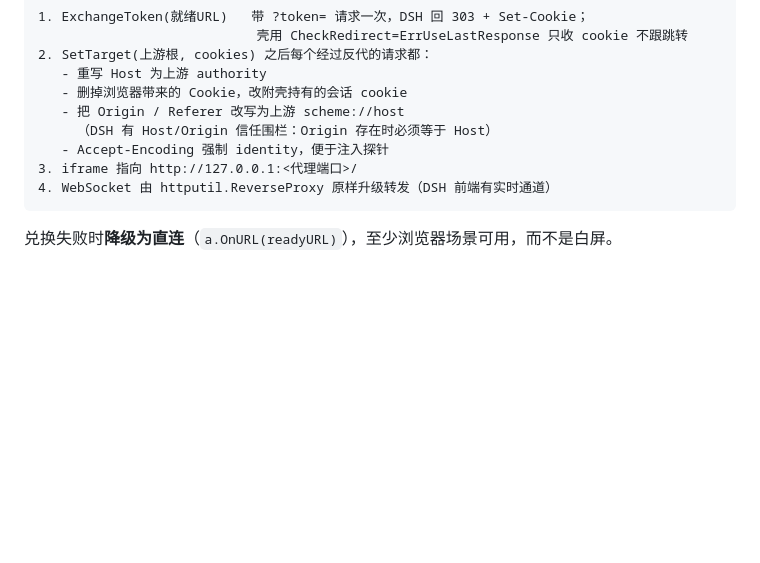
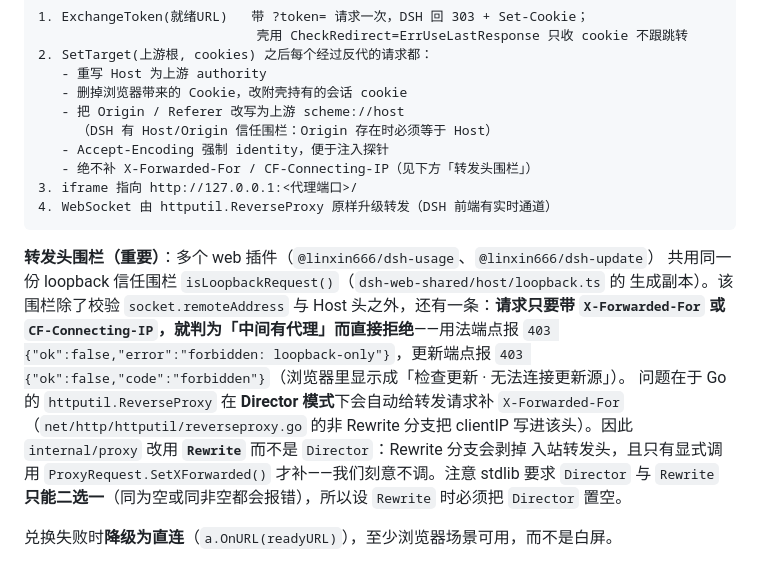
Before and after one commit to lebenito030/dsh-desktop-wails, a Markdown page: docs/02-architecture.md, the part around the change. Drawn GitHub-style; blank space fills up the shorter version.

Commit message:
docs: record the proxy forwarding-header fence
Explain in the cookie-in-proxy section why the shell proxy must use Rewrite
rather than Director, and why it must never add X-Forwarded-For or
CF-Connecting-IP: the shared plugin loopback fence treats a forwarding
header as proof of a proxy hop and answers 403.

````diff
--- a/docs/02-architecture.md
+++ b/docs/02-architecture.md
@@ -103,9 +103,23 @@ dsh web: http://127.0.0.1:<port>/?token=<登录令牌>
    - 把 Origin / Referer 改写为上游 scheme://host
      （DSH 有 Host/Origin 信任围栏：Origin 存在时必须等于 Host）
    - Accept-Encoding 强制 identity，便于注入探针
+   - 绝不补 X-Forwarded-For / CF-Connecting-IP（见下方「转发头围栏」）
 3. iframe 指向 http://127.0.0.1:<代理端口>/
 4. WebSocket 由 httputil.ReverseProxy 原样升级转发（DSH 前端有实时通道）
 ```
+
+**转发头围栏（重要）**：多个 web 插件（`@linxin666/dsh-usage`、`@linxin666/dsh-update`）
+共用同一份 loopback 信任围栏 `isLoopbackRequest()`（`dsh-web-shared/host/loopback.ts` 的
+生成副本）。该围栏除了校验 `socket.remoteAddress` 与 Host 头之外，还有一条：**请求只要带
+`X-Forwarded-For` 或 `CF-Connecting-IP`，就判为「中间有代理」而直接拒绝**——用法端点报
+`403 {"ok":false,"error":"forbidden: loopback-only"}`，更新端点报
+`403 {"ok":false,"code":"forbidden"}`（浏览器里显示成「检查更新 · 无法连接更新源」）。
+问题在于 Go 的 `httputil.ReverseProxy` 在 **Director 模式**下会自动给转发请求补
+`X-Forwarded-For`（`net/http/httputil/reverseproxy.go` 的非 Rewrite 分支把 clientIP
+写进该头）。因此 `internal/proxy` 改用 **`Rewrite`** 而不是 `Director`：Rewrite 分支会剥掉
+入站转发头，且只有显式调用 `ProxyRequest.SetXForwarded()` 才补——我们刻意不调。注意
+stdlib 要求 `Director` 与 `Rewrite` **只能二选一**（同为空或同非空都会报错），所以设
+`Rewrite` 时必须把 `Director` 置空。
 
 兑换失败时**降级为直连**（`a.OnURL(readyURL)`），至少浏览器场景可用，而不是白屏。
 
````
